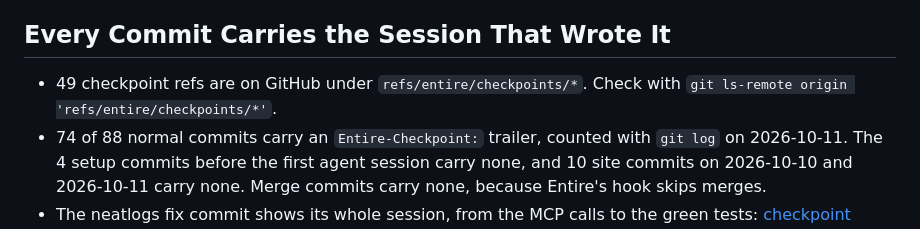
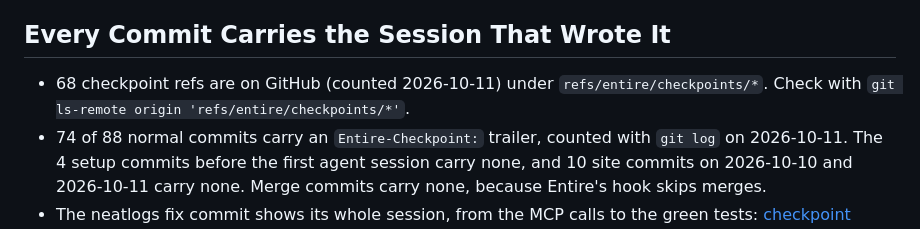
Before and after one commit to HighnessAtharva/firstrun, a Markdown page: evidence/entire.md, the part around the change. Drawn GitHub-style.

Commit message:
Evidence: 68 checkpoint refs on GitHub, counted 2026-10-11
Co-Authored-By: Claude Opus 5.5 <noreply@anthropic.com>

```diff
--- a/evidence/entire.md
+++ b/evidence/entire.md
@@ -4,7 +4,7 @@ Entire recorded the agent session behind every commit, reviewed every layer on a
 
 ## Every Commit Carries the Session That Wrote It
 
-- 49 checkpoint refs are on GitHub under `refs/entire/checkpoints/*`. Check with `git ls-remote origin 'refs/entire/checkpoints/*'`.
+- 68 checkpoint refs are on GitHub (counted 2026-10-11) under `refs/entire/checkpoints/*`. Check with `git ls-remote origin 'refs/entire/checkpoints/*'`.
 - 74 of 88 normal commits carry an `Entire-Checkpoint:` trailer, counted with `git log` on 2026-10-11. The 4 setup commits before the first agent session carry none, and 10 site commits on 2026-10-10 and 2026-10-11 carry none. Merge commits carry none, because Entire's hook skips merges.
 - The neatlogs fix commit shows its whole session, from the MCP calls to the green tests: [checkpoint 01M4JGJ6NTE7YNB9Z0YW5FYVHN](https://entire.io/gh/HighnessAtharva/firstrun/commit/3ca6f118ecb0a8915315eea27b5588dd8a7c6299).
 - One checkpoint was lost: Git 2.33 hung the post-commit hook for 206 s on the scaffold commit. Git 2.55 fixed it, and no checkpoint was lost after that.
```
